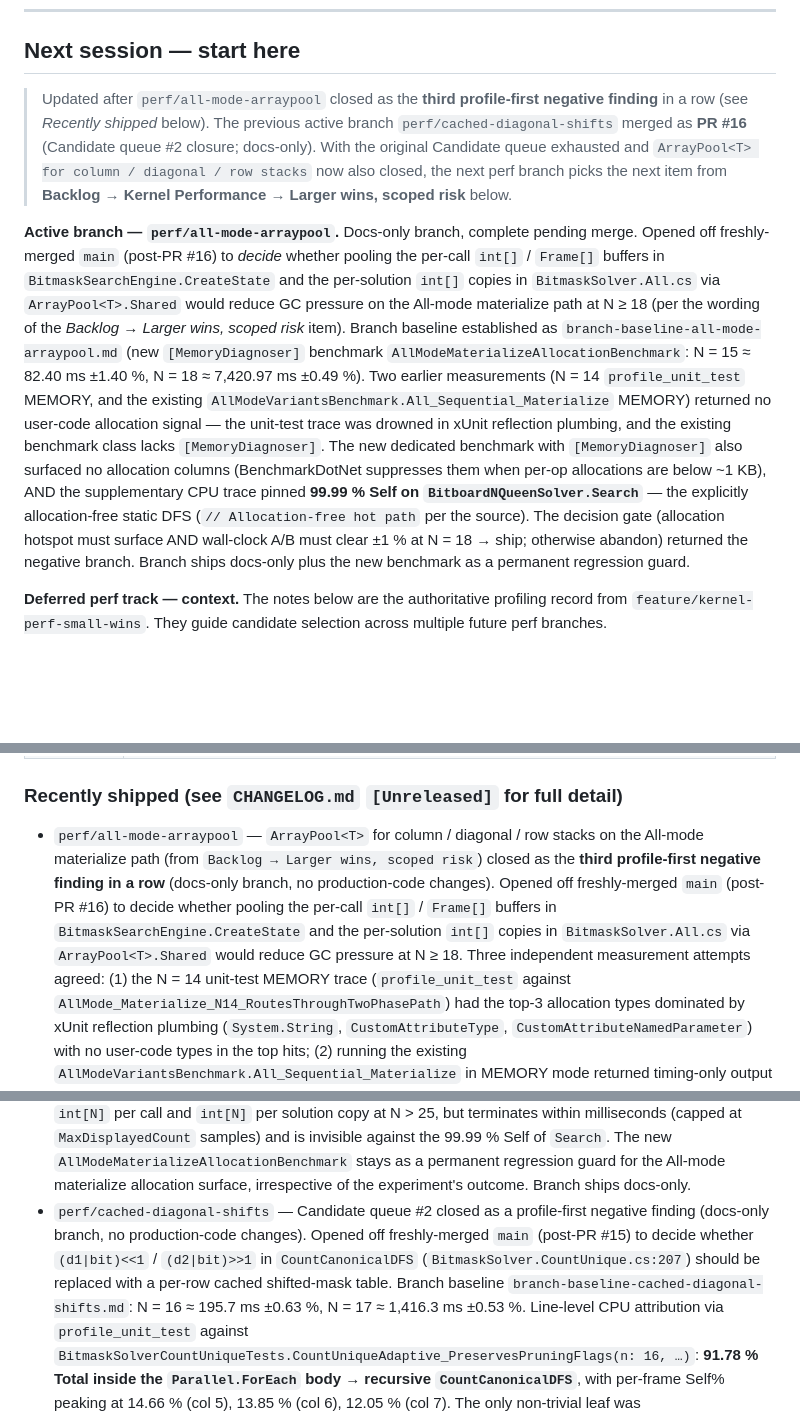
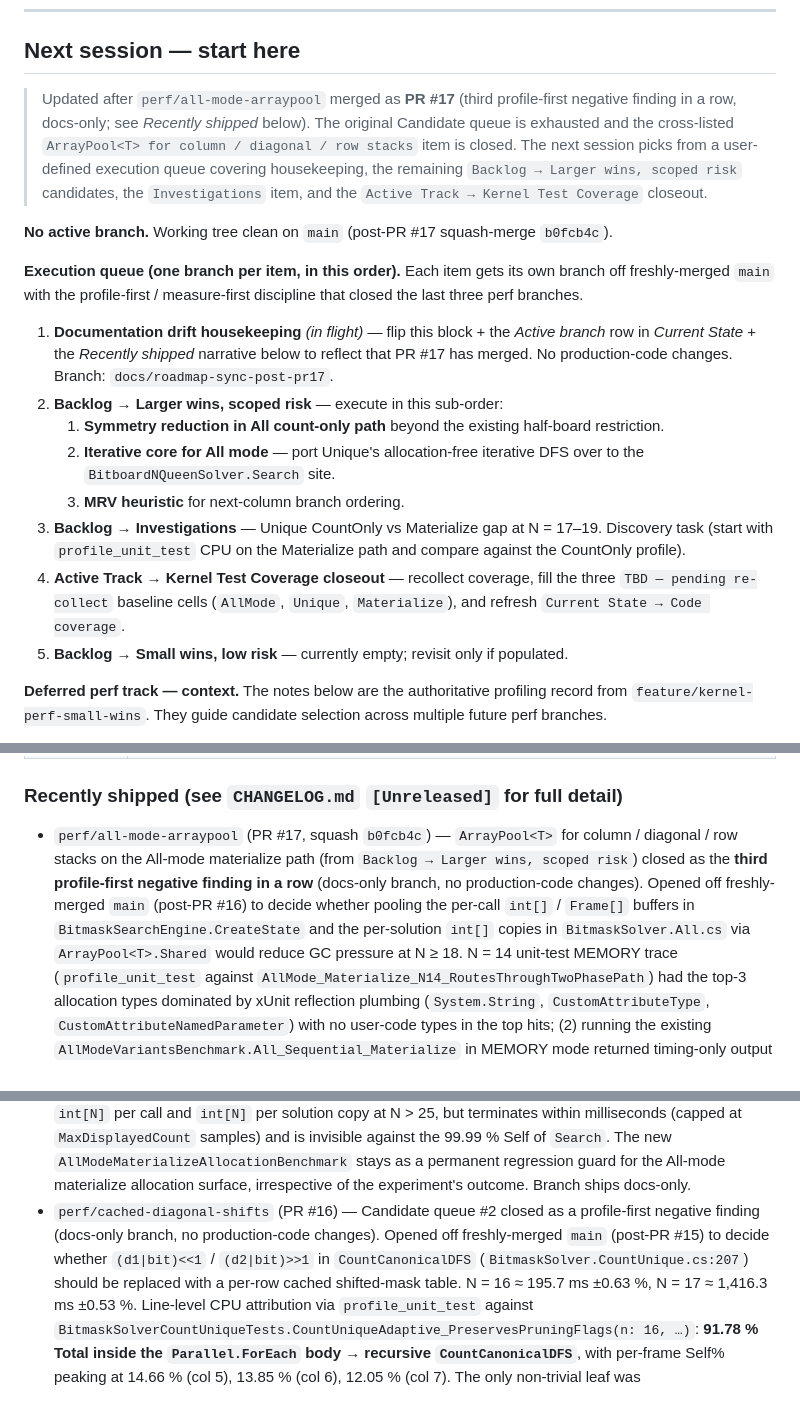
Before and after one commit to ramina1964/NQueen, a Markdown page: docs/ROADMAP.md, 3 parts joined by grey strips. Rendered like a GitHub page; blank space fills up the shorter version.

Commit message:
docs: sync ROADMAP after PR #17 merge (#18)
Flips docs/ROADMAP.md from "perf/all-mode-arraypool in-flight" to "PR #17
merged." No production-code changes; no CHANGELOG.md change (PR #17 already
carries the canonical record under [Unreleased] -> Docs).

Three surgical edits:

1. Rewrote the "Next session -- start here" block: dropped the in-flight
   perf/all-mode-arraypool narrative, recorded "No active branch. Working
   tree clean on main (post-PR #17 squash-merge b0fcb4c).", and inlined the
   user-defined execution queue (1 docs sync, 2 Backlog Larger wins items,
   3 Investigations, 4 Test Coverage closeout, 5 Small wins).

2. Updated the Active branch row in Current State to
   docs/roadmap-sync-post-pr17 with a one-line summary.

3. Added explicit PR numbers to the two top Recently shipped bullets
   (perf/all-mode-arraypool -> PR #17, squash b0fcb4c; perf/cached-
   diagonal-shifts -> PR #16) for parity with the perf/all-work-stealing
   entry below.

Verified Select-String pass against the file: zero remaining stale
"pending merge" / "complete pending merge" phrasing for
perf/all-mode-arraypool. Backlog cross-references (lines 284, 292)
correctly cite the branch as abandoned. Build clean.

```diff
--- a/docs/ROADMAP.md
+++ b/docs/ROADMAP.md
@@ -12,32 +12,36 @@ in the same change that touches `CHANGELOG.md`.
 
 ## Next session — start here
 
-> Updated after `perf/all-mode-arraypool` closed as the **third profile-first negative
-> finding** in a row (see *Recently shipped* below). The previous active branch
-> `perf/cached-diagonal-shifts` merged as **PR #16** (Candidate queue #2 closure;
-> docs-only). With the original Candidate queue exhausted and `ArrayPool<T> for column /
-> diagonal / row stacks` now also closed, the next perf branch picks the next item from
-> **Backlog → Kernel Performance → Larger wins, scoped risk** below.
+> Updated after `perf/all-mode-arraypool` merged as **PR #17** (third profile-first
+> negative finding in a row, docs-only; see *Recently shipped* below). The original
+> Candidate queue is exhausted and the cross-listed `ArrayPool<T> for column / diagonal /
+> row stacks` item is closed. The next session picks from a user-defined execution queue
+> covering housekeeping, the remaining `Backlog → Larger wins, scoped risk` candidates,
+> the `Investigations` item, and the `Active Track → Kernel Test Coverage` closeout.
 
-**Active branch — `perf/all-mode-arraypool`.** Docs-only branch, complete pending merge.
-Opened off freshly-merged `main` (post-PR #16) to *decide* whether pooling the per-call
-`int[]` / `Frame[]` buffers in `BitmaskSearchEngine.CreateState` and the per-solution
-`int[]` copies in `BitmaskSolver.All.cs` via `ArrayPool<T>.Shared` would reduce GC
-pressure on the All-mode materialize path at N ≥ 18 (per the wording of the *Backlog →
-Larger wins, scoped risk* item). Branch baseline established as
-`branch-baseline-all-mode-arraypool.md` (new `[MemoryDiagnoser]` benchmark
-`AllModeMaterializeAllocationBenchmark`: N = 15 ≈ 82.40 ms ±1.40 %, N = 18 ≈
-7,420.97 ms ±0.49 %). Two earlier measurements (N = 14 `profile_unit_test` MEMORY, and
-the existing `AllModeVariantsBenchmark.All_Sequential_Materialize` MEMORY) returned no
-user-code allocation signal — the unit-test trace was drowned in xUnit reflection
-plumbing, and the existing benchmark class lacks `[MemoryDiagnoser]`. The new dedicated
-benchmark with `[MemoryDiagnoser]` also surfaced no allocation columns (BenchmarkDotNet
-suppresses them when per-op allocations are below ~1 KB), AND the supplementary CPU trace
-pinned **99.99 % Self on `BitboardNQueenSolver.Search`** — the explicitly allocation-free
-static DFS (`// Allocation-free hot path` per the source). The decision gate (allocation
-hotspot must surface AND wall-clock A/B must clear ±1 % at N = 18 → ship; otherwise
-abandon) returned the negative branch. Branch ships docs-only plus the new benchmark as
-a permanent regression guard.
+**No active branch.** Working tree clean on `main` (post-PR #17 squash-merge `b0fcb4c`).
+
+**Execution queue (one branch per item, in this order).** Each item gets its own branch
+off freshly-merged `main` with the profile-first / measure-first discipline that closed
+the last three perf branches.
+
+1. **Documentation drift housekeeping** _(in flight)_ — flip this block + the *Active
+   branch* row in *Current State* + the *Recently shipped* narrative below to reflect
+   that PR #17 has merged. No production-code changes. Branch:
+   `docs/roadmap-sync-post-pr17`.
+2. **Backlog → Larger wins, scoped risk** — execute in this sub-order:
+   1. **Symmetry reduction in All count-only path** beyond the existing half-board
+      restriction.
+   2. **Iterative core for All mode** — port Unique's allocation-free iterative DFS over
+      to the `BitboardNQueenSolver.Search` site.
+   3. **MRV heuristic** for next-column branch ordering.
+3. **Backlog → Investigations** — Unique CountOnly vs Materialize gap at N = 17–19.
+   Discovery task (start with `profile_unit_test` CPU on the Materialize path and
+   compare against the CountOnly profile).
+4. **Active Track → Kernel Test Coverage closeout** — recollect coverage, fill the three
+   `TBD — pending re-collect` baseline cells (`AllMode`, `Unique`, `Materialize`), and
+   refresh `Current State → Code coverage`.
+5. **Backlog → Small wins, low risk** — currently empty; revisit only if populated.
 
 **Deferred perf track — context.** The notes below are the authoritative profiling
 record from `feature/kernel-perf-small-wins`. They guide candidate selection across
@@ -120,13 +124,13 @@ baseline before touching production code, per the team's MEASURE-first practice.
 
 ### Recently shipped (see `CHANGELOG.md` `[Unreleased]` for full detail)
 
-- `perf/all-mode-arraypool` — `ArrayPool<T>` for column / diagonal / row stacks on the
-  All-mode materialize path (from `Backlog → Larger wins, scoped risk`) closed as the
-  **third profile-first negative finding in a row** (docs-only branch, no production-code
-  changes). Opened off freshly-merged `main` (post-PR #16) to decide whether pooling the
-  per-call `int[]` / `Frame[]` buffers in `BitmaskSearchEngine.CreateState` and the
-  per-solution `int[]` copies in `BitmaskSolver.All.cs` via `ArrayPool<T>.Shared` would
-  reduce GC pressure at N ≥ 18. Three independent measurement attempts agreed: (1) the
+- `perf/all-mode-arraypool` (PR #17, squash `b0fcb4c`) — `ArrayPool<T>` for column /
+  diagonal / row stacks on the All-mode materialize path (from `Backlog → Larger wins,
+  scoped risk`) closed as the **third profile-first negative finding in a row**
+  (docs-only branch, no production-code changes). Opened off freshly-merged `main`
+  (post-PR #16) to decide whether pooling the per-call `int[]` / `Frame[]` buffers in
+  `BitmaskSearchEngine.CreateState` and the per-solution `int[]` copies in
+  `BitmaskSolver.All.cs` via `ArrayPool<T>.Shared` would reduce GC pressure at N ≥ 18.
   N = 14 unit-test MEMORY trace (`profile_unit_test` against
   `AllMode_Materialize_N14_RoutesThroughTwoPhasePath`) had the top-3 allocation types
   dominated by xUnit reflection plumbing (`System.String`, `CustomAttributeType`,
@@ -148,11 +152,11 @@ baseline before touching production code, per the team's MEASURE-first practice.
   99.99 % Self of `Search`. The new `AllModeMaterializeAllocationBenchmark` stays as a
   permanent regression guard for the All-mode materialize allocation surface,
   irrespective of the experiment's outcome. Branch ships docs-only.
-- `perf/cached-diagonal-shifts` — Candidate queue #2 closed as a profile-first negative
-  finding (docs-only branch, no production-code changes). Opened off freshly-merged `main`
-  (post-PR #15) to decide whether `(d1|bit)<<1` / `(d2|bit)>>1` in `CountCanonicalDFS`
-  (`BitmaskSolver.CountUnique.cs:207`) should be replaced with a per-row cached
-  shifted-mask table. Branch baseline `branch-baseline-cached-diagonal-shifts.md`:
+- `perf/cached-diagonal-shifts` (PR #16) — Candidate queue #2 closed as a profile-first
+  negative finding (docs-only branch, no production-code changes). Opened off
+  freshly-merged `main` (post-PR #15) to decide whether `(d1|bit)<<1` / `(d2|bit)>>1` in
+  `CountCanonicalDFS` (`BitmaskSolver.CountUnique.cs:207`) should be replaced with a
+  per-row cached shifted-mask table.
   N = 16 ≈ 195.7 ms ±0.63 %, N = 17 ≈ 1,416.3 ms ±0.53 %. Line-level CPU attribution via
   `profile_unit_test` against
   `BitmaskSolverCountUniqueTests.CountUniqueAdaptive_PreservesPruningFlags(n: 16, …)`:
```
Also changed, not shown: other parts of docs/ROADMAP.md (+1 -1 lines).
